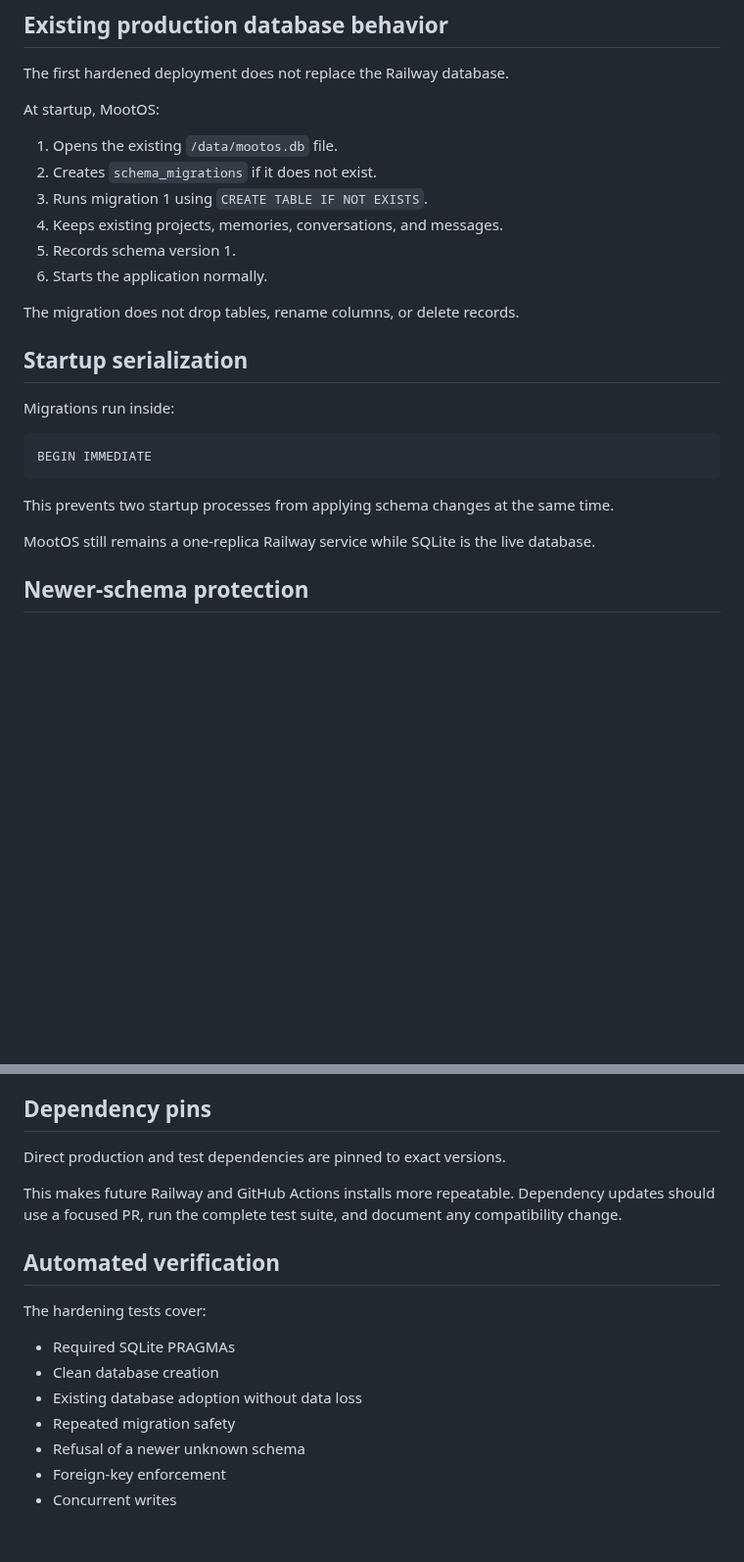
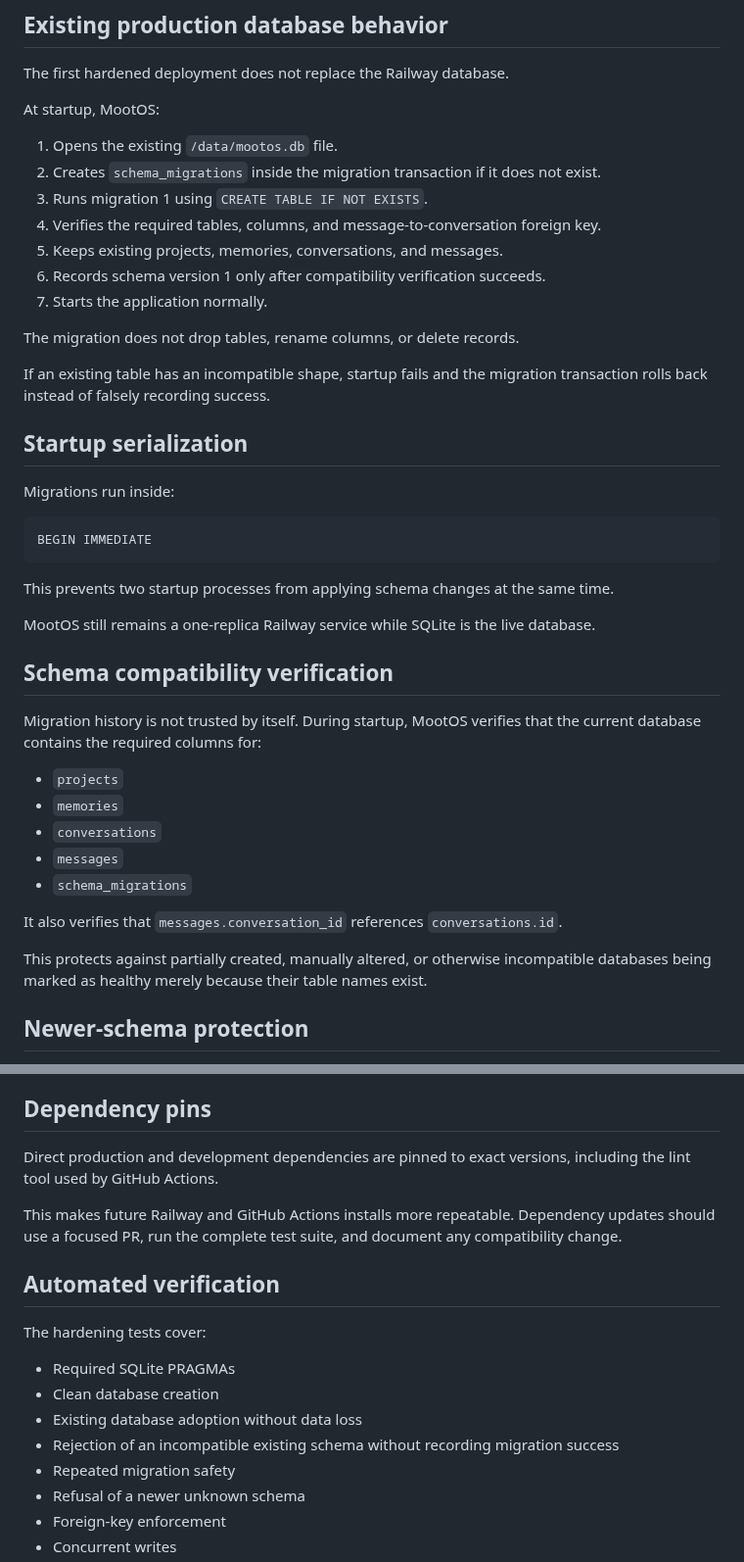
Before and after one commit to mootmoot1/MootOS, a Markdown page: docs/FOUNDATION_HARDENING.md, 2 parts joined by grey strips. Shown at 98% size. Drawn GitHub-style; blank space fills up the shorter version.

Commit message:
docs: explain schema compatibility verification

```diff
--- a/docs/FOUNDATION_HARDENING.md
+++ b/docs/FOUNDATION_HARDENING.md
@@ -51,13 +51,16 @@ The first hardened deployment does not replace the Railway database.
 At startup, MootOS:
 
 1. Opens the existing `/data/mootos.db` file.
-2. Creates `schema_migrations` if it does not exist.
+2. Creates `schema_migrations` inside the migration transaction if it does not exist.
 3. Runs migration 1 using `CREATE TABLE IF NOT EXISTS`.
-4. Keeps existing projects, memories, conversations, and messages.
-5. Records schema version 1.
-6. Starts the application normally.
+4. Verifies the required tables, columns, and message-to-conversation foreign key.
+5. Keeps existing projects, memories, conversations, and messages.
+6. Records schema version 1 only after compatibility verification succeeds.
+7. Starts the application normally.
 
 The migration does not drop tables, rename columns, or delete records.
+
+If an existing table has an incompatible shape, startup fails and the migration transaction rolls back instead of falsely recording success.
 
 ## Startup serialization
 
@@ -70,6 +73,20 @@ BEGIN IMMEDIATE
 This prevents two startup processes from applying schema changes at the same time.
 
 MootOS still remains a one-replica Railway service while SQLite is the live database.
+
+## Schema compatibility verification
+
+Migration history is not trusted by itself. During startup, MootOS verifies that the current database contains the required columns for:
+
+- `projects`
+- `memories`
+- `conversations`
+- `messages`
+- `schema_migrations`
+
+It also verifies that `messages.conversation_id` references `conversations.id`.
+
+This protects against partially created, manually altered, or otherwise incompatible databases being marked as healthy merely because their table names exist.
 
 ## Newer-schema protection
 
@@ -141,7 +158,7 @@ Local development may continue without authentication when Railway metadata is a
 
 ## Dependency pins
 
-Direct production and test dependencies are pinned to exact versions.
+Direct production and development dependencies are pinned to exact versions, including the lint tool used by GitHub Actions.
 
 This makes future Railway and GitHub Actions installs more repeatable. Dependency updates should use a focused PR, run the complete test suite, and document any compatibility change.
 
@@ -152,6 +169,7 @@ The hardening tests cover:
 - Required SQLite PRAGMAs
 - Clean database creation
 - Existing database adoption without data loss
+- Rejection of an incompatible existing schema without recording migration success
 - Repeated migration safety
 - Refusal of a newer unknown schema
 - Foreign-key enforcement
```
